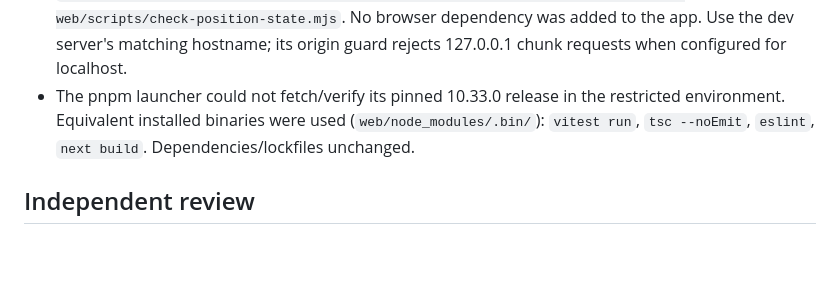
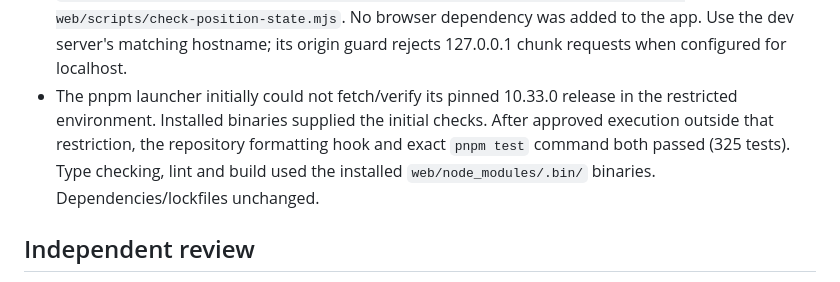
Before and after one commit to skunkpirates42/stock-signal, a Markdown page: docs/execution/issue-105-position-status.md, the part around the change. GitHub-like rendering; blank space fills up the shorter version.

Commit message:
Record final pnpm verification for issue #105

```diff
--- a/docs/execution/issue-105-position-status.md
+++ b/docs/execution/issue-105-position-status.md
@@ -61,9 +61,11 @@ credentials or broker request payloads. It requires no direct broker read or cre
   node web/scripts/check-position-state.mjs`. No browser dependency was added to the app.
   Use the dev server's matching hostname; its origin guard rejects 127.0.0.1 chunk requests
   when configured for localhost.
-- The pnpm launcher could not fetch/verify its pinned 10.33.0 release in the restricted
-  environment. Equivalent installed binaries were used (`web/node_modules/.bin/`):
-  `vitest run`, `tsc --noEmit`, `eslint`, `next build`. Dependencies/lockfiles unchanged.
+- The pnpm launcher initially could not fetch/verify its pinned 10.33.0 release in the
+  restricted environment. Installed binaries supplied the initial checks. After approved
+  execution outside that restriction, the repository formatting hook and exact `pnpm test`
+  command both passed (325 tests). Type checking, lint and build used the installed
+  `web/node_modules/.bin/` binaries. Dependencies/lockfiles unchanged.
 
 ## Independent review
 
```
